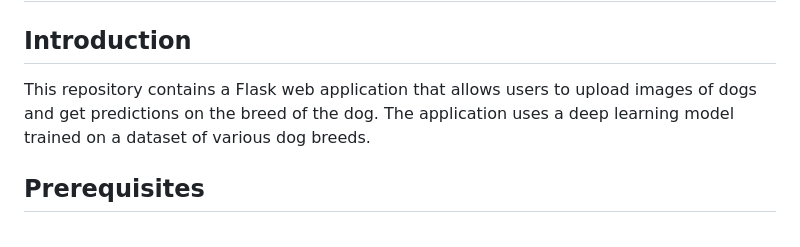
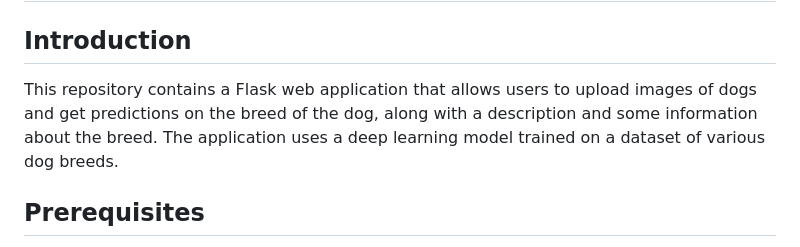
Before and after one commit to MariosAvraam/dog-breed-identifier-website, a Markdown page: README.md, the part around the change. GitHub-like rendering.

```diff
--- a/README.md
+++ b/README.md
@@ -1,7 +1,7 @@
 # Dog Breed Identifier
 
 ## Introduction
-This repository contains a Flask web application that allows users to upload images of dogs and get predictions on the breed of the dog. The application uses a deep learning model trained on a dataset of various dog breeds.
+This repository contains a Flask web application that allows users to upload images of dogs and get predictions on the breed of the dog, along with a description and some information about the breed. The application uses a deep learning model trained on a dataset of various dog breeds.
 
 ## Prerequisites
 - Python 3.x
```
